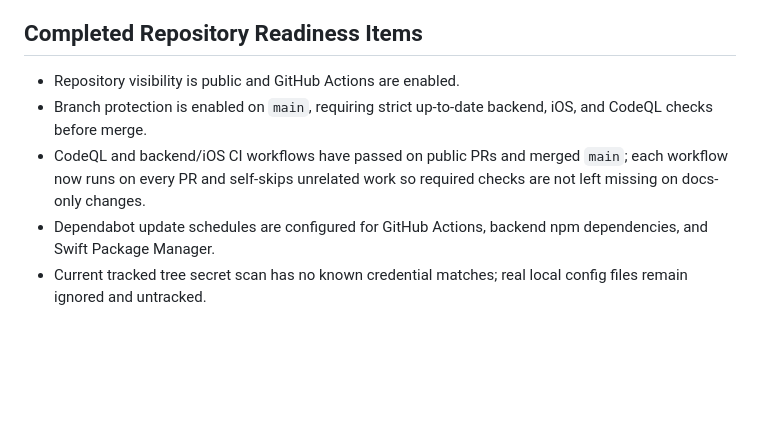
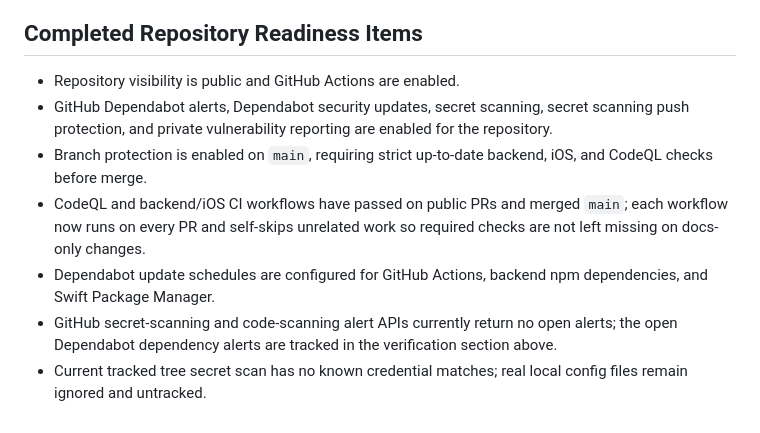
Before and after one commit to tacotuesday8888/aicalendarapp, a Markdown page: docs/beta-readiness.md, the part around the change. Drawn GitHub-style; blank space fills up the shorter version.

Commit message:
Document GitHub security posture (#49)
Co-authored-by: langqi <langqizhao@outlook.com>

```diff
--- a/docs/beta-readiness.md
+++ b/docs/beta-readiness.md
@@ -171,7 +171,9 @@ This intentionally creates AI usage records plus assistant, goal-plan, and sylla
 ## Completed Repository Readiness Items
 
 - Repository visibility is public and GitHub Actions are enabled.
+- GitHub Dependabot alerts, Dependabot security updates, secret scanning, secret scanning push protection, and private vulnerability reporting are enabled for the repository.
 - Branch protection is enabled on `main`, requiring strict up-to-date backend, iOS, and CodeQL checks before merge.
 - CodeQL and backend/iOS CI workflows have passed on public PRs and merged `main`; each workflow now runs on every PR and self-skips unrelated work so required checks are not left missing on docs-only changes.
 - Dependabot update schedules are configured for GitHub Actions, backend npm dependencies, and Swift Package Manager.
+- GitHub secret-scanning and code-scanning alert APIs currently return no open alerts; the open Dependabot dependency alerts are tracked in the verification section above.
 - Current tracked tree secret scan has no known credential matches; real local config files remain ignored and untracked.
```
